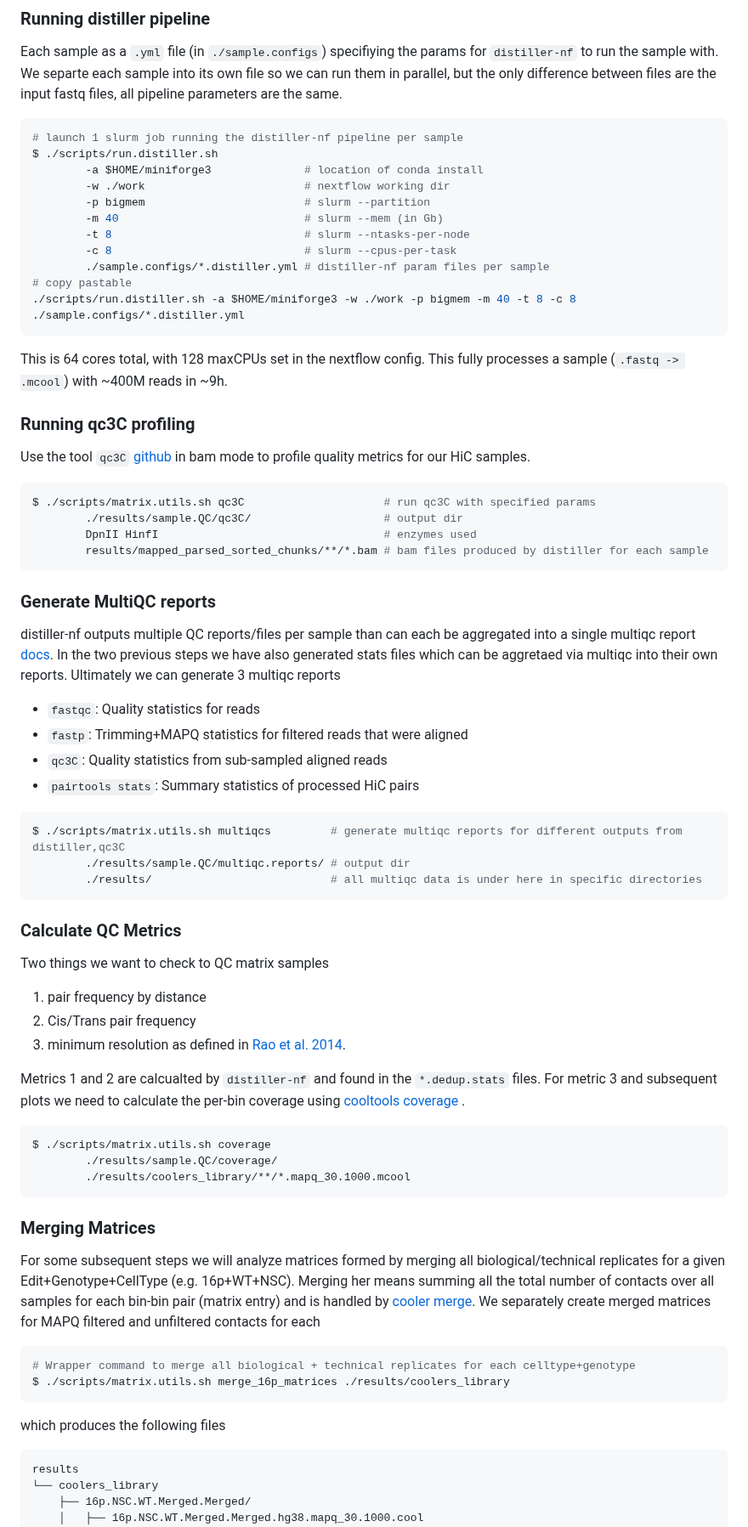
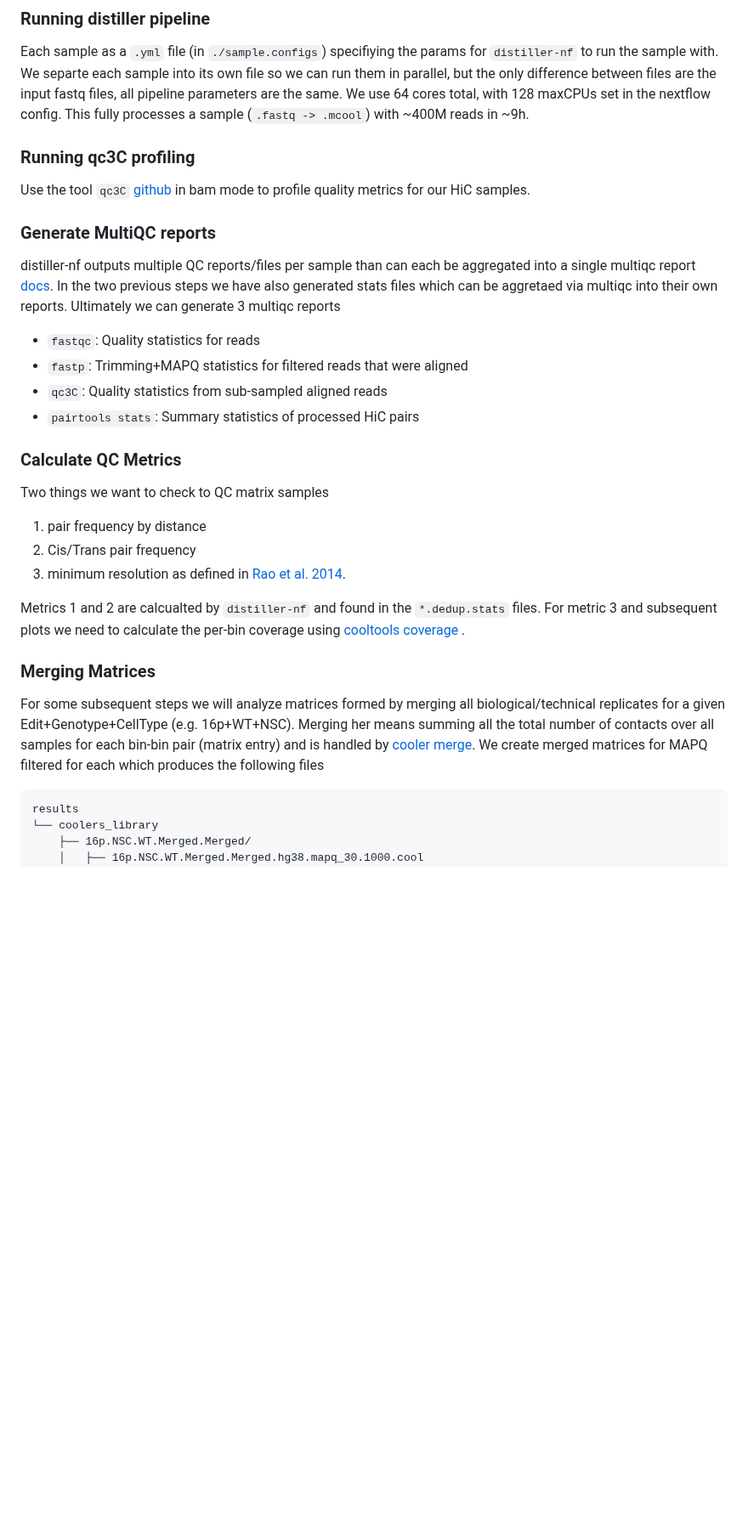
Before and after one commit to talkowski-lab/16p_HiC, a Markdown page: README.md, the part around one of its changes. Shown at 85% size. GitHub-like rendering; blank space fills up the shorter version.

Commit message:
clean up file trees, remove code chunks and add replicability to its own section, update text

````diff
--- a/README.md
+++ b/README.md
@@ -99,33 +90,12 @@ All SampleIDs are follow the same format format `Project.CellType.Genotype.BioRe
 ### Running distiller pipeline
 
 Each sample as a `.yml` file (in `./sample.configs`) specifiying the params for `distiller-nf` to run the sample with. We separte each sample into its own file so we can run them in parallel, but the only difference between files are the input fastq files, all pipeline parameters are the same.
-
-```bash
-# launch 1 slurm job running the distiller-nf pipeline per sample
-$ ./scripts/run.distiller.sh
-        -a $HOME/miniforge3              # location of conda install
-        -w ./work                        # nextflow working dir
-        -p bigmem                        # slurm --partition
-        -m 40                            # slurm --mem (in Gb)
-        -t 8                             # slurm --ntasks-per-node
-        -c 8                             # slurm --cpus-per-task
-        ./sample.configs/*.distiller.yml # distiller-nf param files per sample
-# copy pastable
-./scripts/run.distiller.sh -a $HOME/miniforge3 -w ./work -p bigmem -m 40 -t 8 -c 8 ./sample.configs/*.distiller.yml
-```
-This is 64 cores total, with 128 maxCPUs set in the nextflow config.
+We use 64 cores total, with 128 maxCPUs set in the nextflow config.
 This fully processes a sample (`.fastq -> .mcool`) with ~400M reads in ~9h.
 
 ### Running qc3C profiling
 
 Use the tool `qc3C` [github](https://github.com/cerebis/qc3C) in bam mode to profile quality metrics for our HiC samples.
-
-```bash
-$ ./scripts/matrix.utils.sh qc3C                     # run qc3C with specified params
-        ./results/sample.QC/qc3C/                    # output dir
-        DpnII HinfI                                  # enzymes used
-        results/mapped_parsed_sorted_chunks/**/*.bam # bam files produced by distiller for each sample
-```
 
 ### Generate MultiQC reports
 
@@ -138,12 +108,6 @@ Ultimately we can generate 3 multiqc reports
 - `qc3C`: Quality statistics from sub-sampled aligned reads
 - `pairtools stats`: Summary statistics of processed HiC pairs
 
-```bash
-$ ./scripts/matrix.utils.sh multiqcs         # generate multiqc reports for different outputs from distiller,qc3C
-        ./results/sample.QC/multiqc.reports/ # output dir
-        ./results/                           # all multiqc data is under here in specific directories
-```
-
 ### Calculate QC Metrics
 
 Two things we want to check to QC matrix samples
@@ -154,23 +118,12 @@ Two things we want to check to QC matrix samples
 Metrics 1 and 2 are calcualted by `distiller-nf` and found in the `*.dedup.stats` files.
 For metric 3 and subsequent plots we need to calculate the per-bin coverage using [cooltools coverage ](https://cooltools.readthedocs.io/en/latest/cli.html#cooltools-coverage).
 
-```bash
-$ ./scripts/matrix.utils.sh coverage
-        ./results/sample.QC/coverage/
-        ./results/coolers_library/**/*.mapq_30.1000.mcool
-```
-
 ### Merging Matrices
 
 For some subsequent steps we will analyze matrices formed by merging all biological/technical replicates for a given Edit+Genotype+CellType (e.g. 16p+WT+NSC).
 Merging her means summing all the total number of contacts over all samples for each bin-bin pair (matrix entry) and is handled by [cooler merge](https://cooler.readthedocs.io/en/latest/cli.html#cooler-merge).
-We separately create merged matrices for MAPQ filtered and unfiltered contacts for each
+We create merged matrices for MAPQ filtered for each which produces the following files
 
-```bash
-# Wrapper command to merge all biological + technical replicates for each celltype+genotype
-$ ./scripts/matrix.utils.sh merge_16p_matrices ./results/coolers_library
-```
-which produces the following files
 ```
 results
 └── coolers_library
````
Also changed, not shown: other parts of README.md (+44 -67 lines).
